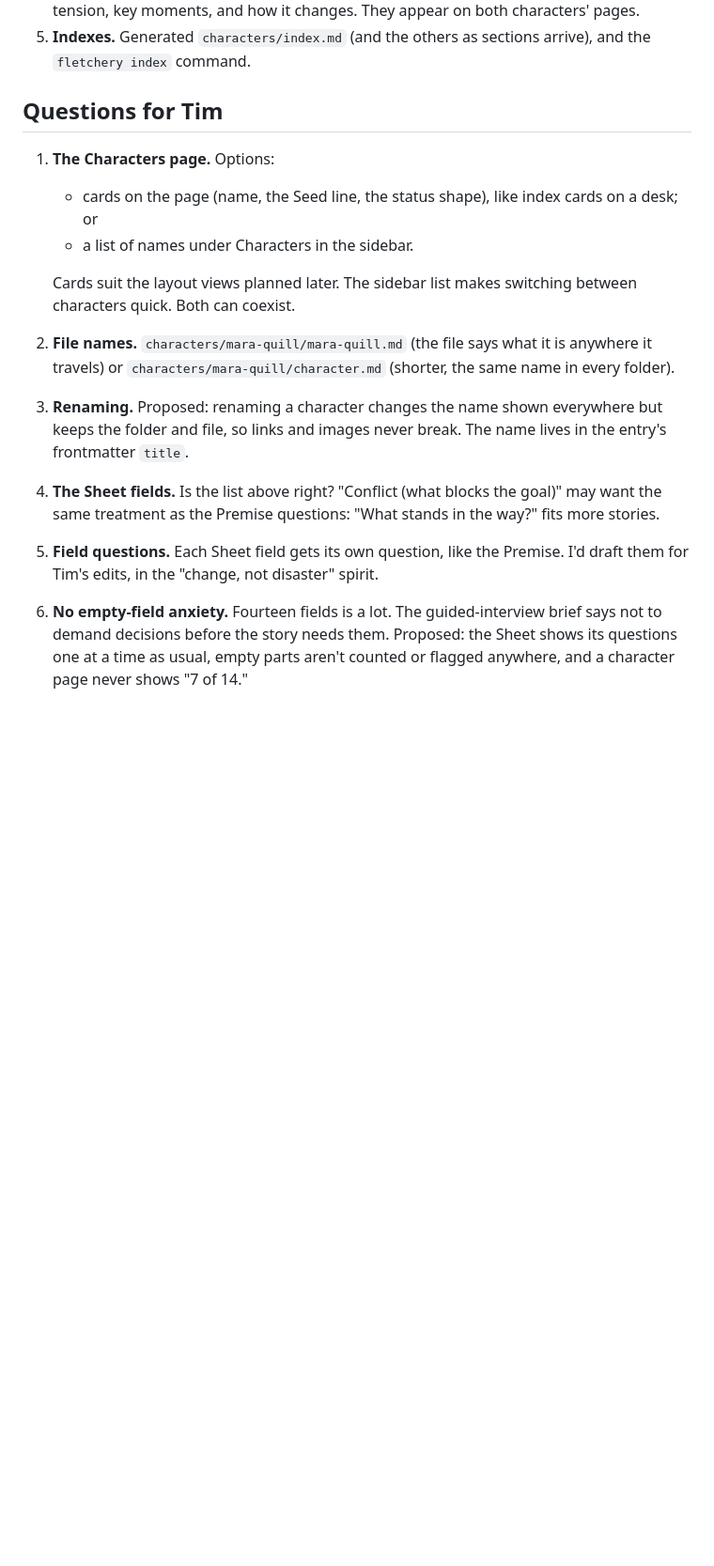
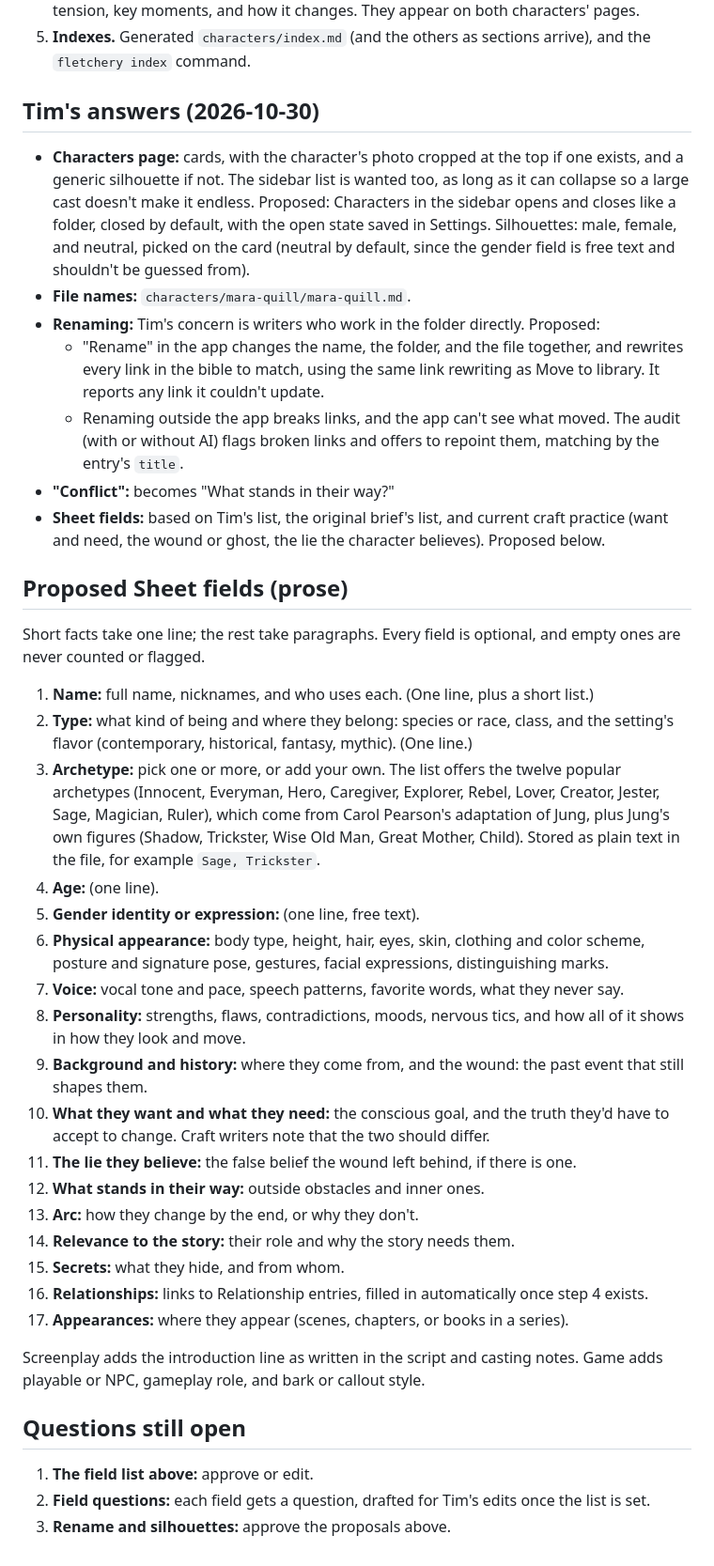
Before and after one commit to timsamoff/Fletchery, a Markdown page: Sentinel-Notes/characters-design-brief.md, the part around the change. Shown at 94% size. GitHub-like rendering; blank space fills up the shorter version.

Commit message:
Record Tim's Characters answers and propose the Sheet fields

```diff
--- a/Sentinel-Notes/characters-design-brief.md
+++ b/Sentinel-Notes/characters-design-brief.md
@@ -28,15 +28,42 @@ The phase is too big to review in one go, so it splits into five steps. Each one
 4. **Relationships.** Entries that link two characters: how they're connected, the core dynamic, tension, key moments, and how it changes. They appear on both characters' pages.
 5. **Indexes.** Generated `characters/index.md` (and the others as sections arrive), and the `fletchery index` command.
 
-## Questions for Tim
+## Tim's answers (2026-10-30)
 
-1. **The Characters page.** Options:
-   - cards on the page (name, the Seed line, the status shape), like index cards on a desk; or
-   - a list of names under Characters in the sidebar.
+- **Characters page:** cards, with the character's photo cropped at the top if one exists, and a generic silhouette if not. The sidebar list is wanted too, as long as it can collapse so a large cast doesn't make it endless. Proposed: Characters in the sidebar opens and closes like a folder, closed by default, with the open state saved in Settings. Silhouettes: male, female, and neutral, picked on the card (neutral by default, since the gender field is free text and shouldn't be guessed from).
+- **File names:** `characters/mara-quill/mara-quill.md`.
+- **Renaming:** Tim's concern is writers who work in the folder directly. Proposed:
+  - "Rename" in the app changes the name, the folder, and the file together, and rewrites every link in the bible to match, using the same link rewriting as Move to library. It reports any link it couldn't update.
+  - Renaming outside the app breaks links, and the app can't see what moved. The audit (with or without AI) flags broken links and offers to repoint them, matching by the entry's `title`.
+- **"Conflict":** becomes "What stands in their way?"
+- **Sheet fields:** based on Tim's list, the original brief's list, and current craft practice (want and need, the wound or ghost, the lie the character believes). Proposed below.
 
-   Cards suit the layout views planned later. The sidebar list makes switching between characters quick. Both can coexist.
-2. **File names.** `characters/mara-quill/mara-quill.md` (the file says what it is anywhere it travels) or `characters/mara-quill/character.md` (shorter, the same name in every folder).
-3. **Renaming.** Proposed: renaming a character changes the name shown everywhere but keeps the folder and file, so links and images never break. The name lives in the entry's frontmatter `title`.
-4. **The Sheet fields.** Is the list above right? "Conflict (what blocks the goal)" may want the same treatment as the Premise questions: "What stands in the way?" fits more stories.
-5. **Field questions.** Each Sheet field gets its own question, like the Premise. I'd draft them for Tim's edits, in the "change, not disaster" spirit.
-6. **No empty-field anxiety.** Fourteen fields is a lot. The guided-interview brief says not to demand decisions before the story needs them. Proposed: the Sheet shows its questions one at a time as usual, empty parts aren't counted or flagged anywhere, and a character page never shows "7 of 14."
+## Proposed Sheet fields (prose)
+
+Short facts take one line; the rest take paragraphs. Every field is optional, and empty ones are never counted or flagged.
+
+1. **Name:** full name, nicknames, and who uses each. (One line, plus a short list.)
+2. **Type:** what kind of being and where they belong: species or race, class, and the setting's flavor (contemporary, historical, fantasy, mythic). (One line.)
+3. **Archetype:** pick one or more, or add your own. The list offers the twelve popular archetypes (Innocent, Everyman, Hero, Caregiver, Explorer, Rebel, Lover, Creator, Jester, Sage, Magician, Ruler), which come from Carol Pearson's adaptation of Jung, plus Jung's own figures (Shadow, Trickster, Wise Old Man, Great Mother, Child). Stored as plain text in the file, for example `Sage, Trickster`.
+4. **Age:** (one line).
+5. **Gender identity or expression:** (one line, free text).
+6. **Physical appearance:** body type, height, hair, eyes, skin, clothing and color scheme, posture and signature pose, gestures, facial expressions, distinguishing marks.
+7. **Voice:** vocal tone and pace, speech patterns, favorite words, what they never say.
+8. **Personality:** strengths, flaws, contradictions, moods, nervous tics, and how all of it shows in how they look and move.
+9. **Background and history:** where they come from, and the wound: the past event that still shapes them.
+10. **What they want and what they need:** the conscious goal, and the truth they'd have to accept to change. Craft writers note that the two should differ.
+11. **The lie they believe:** the false belief the wound left behind, if there is one.
+12. **What stands in their way:** outside obstacles and inner ones.
+13. **Arc:** how they change by the end, or why they don't.
+14. **Relevance to the story:** their role and why the story needs them.
+15. **Secrets:** what they hide, and from whom.
+16. **Relationships:** links to Relationship entries, filled in automatically once step 4 exists.
+17. **Appearances:** where they appear (scenes, chapters, or books in a series).
+
+Screenplay adds the introduction line as written in the script and casting notes. Game adds playable or NPC, gameplay role, and bark or callout style.
+
+## Questions still open
+
+1. **The field list above:** approve or edit.
+2. **Field questions:** each field gets a question, drafted for Tim's edits once the list is set.
+3. **Rename and silhouettes:** approve the proposals above.
```
Also changed, not shown: Sentinel-Notes/TODO.md (+1 -1 lines).
